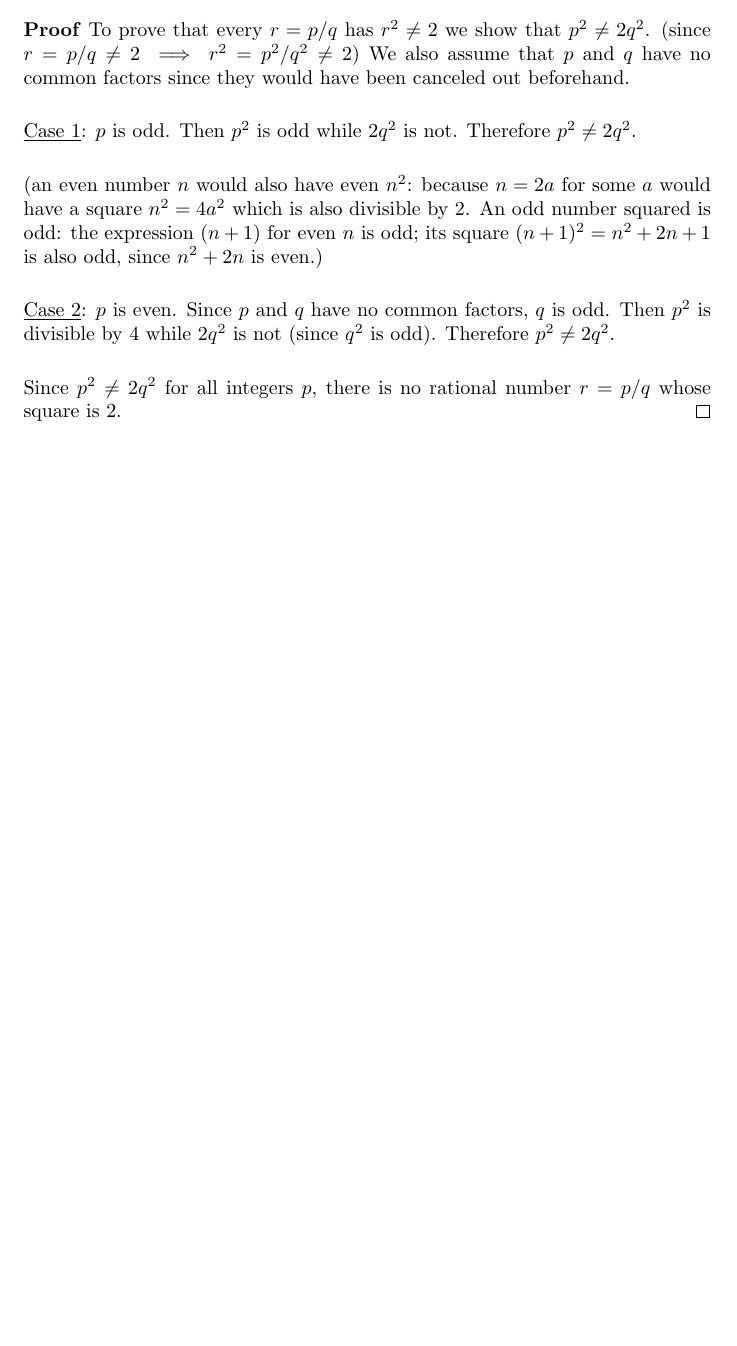
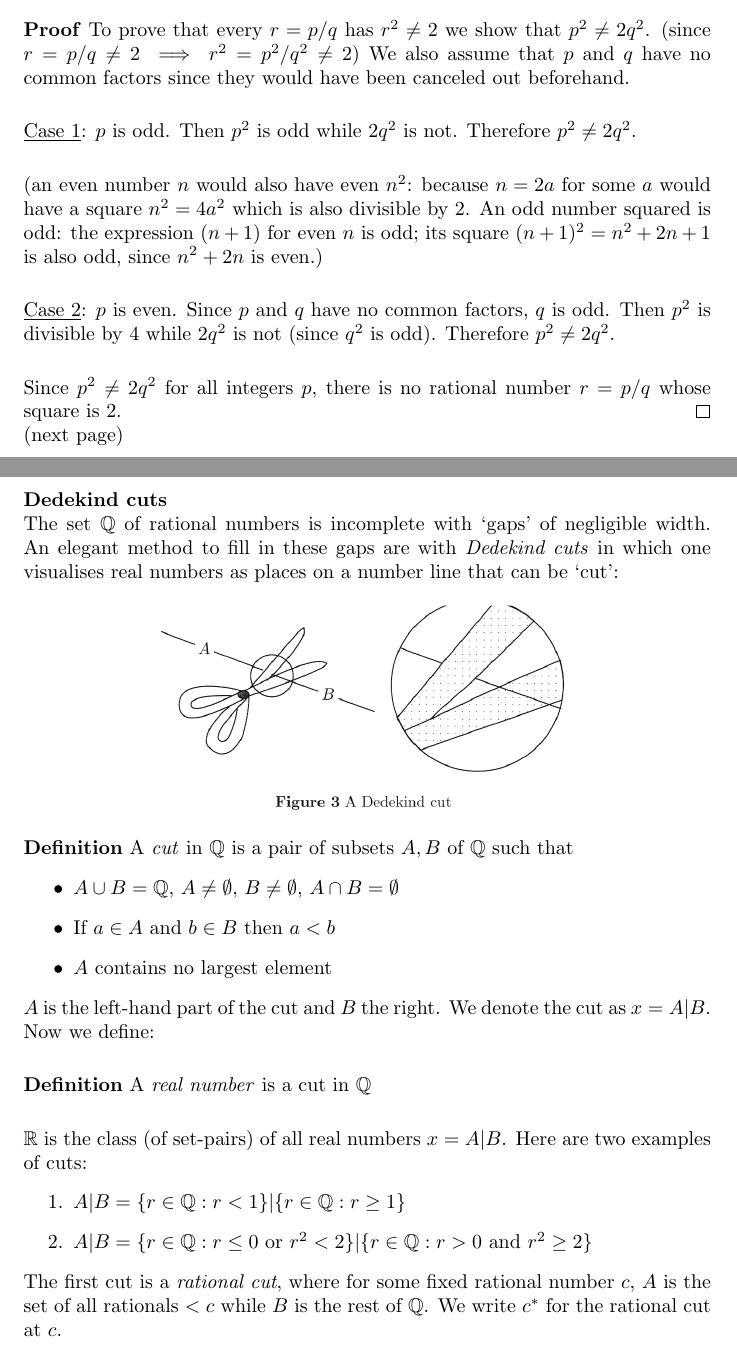
Before and after one commit to pigmaster96/mathtex, a LaTeX document (wiki/appendix_4/appendix_4.tex): part of page 3 of 3 before the commit and two parts of pages 3 and 4 of 4 after it, the two joined at a grey line, cut so that both start at the same text, the shorter picture padded with empty space. The pictures show the PDF file wiki/appendix_4/appendix_4.pdf that the author committed with the source.

Commit message:
cuts continued

```diff
--- a/wiki/appendix_4/appendix_4.tex
+++ b/wiki/appendix_4/appendix_4.tex
@@ -50,13 +50,32 @@ is odd; its square $(n+1)^2=n^2+2n+1$ is also odd, since $n^2+2n$ is even.)\\
 while $2q^2$ is not (since $q^2$ is odd). Therefore
 $p^2\neq2q^2$.\\
 \vspace{1mm}\\
-Since $p^2\neq2q^2$ for all integers $p$, there is no rational number $r=p/q$ whose square is 2.\qed
-(next page)\\
+Since $p^2\neq2q^2$ for all integers $p$, there is no rational number $r=p/q$ whose square is 2.\qed\\
+(next page)\newpage
 \noindent\textbf{Dedekind cuts}\\
-The set
-
-
-
+The set $\mathbb{Q}$ of rational numbers is incomplete with `gaps' of negligible width. An elegant method
+to fill in these gaps are with \textit{Dedekind cuts} in which one visualises real numbers as places on a number
+line that can be `cut':
+\begin{center}
+\includegraphics[width=10cm]{1}\\
+\end{center}
+\textbf{Definition} A \textit{cut} in $\mathbb{Q}$ is a pair of subsets $A,B$ of $\mathbb{Q}$ such that
+\begin{itemize}
+\item $A\cup B=\mathbb{Q},\,A\neq\emptyset,\,B\neq\emptyset,\,A\cap B=\emptyset$
+\item If $a\in A$ and $b\in B$ then $a<b$
+\item $A$ contains no largest element
+\end{itemize}
+$A$ is the left-hand part of the cut and $B$ the right. We denote the cut as $x=A|B$. Now we define:\\
+\vspace{1mm}\\
+\textbf{Definition} A \textit{real number} is a cut in $\mathbb{Q}$\\
+\vspace{1mm}\\
+$\mathbb{R}$ is the class (of set-pairs) of all real numbers $x=A|B$. Here are two examples of cuts:
+\begin{enumerate}
+\item $A|B=\{r\in\mathbb{Q}:r<1\}|\{r\in\mathbb{Q}:r\geq1\}$
+\item $A|B=\{r\in\mathbb{Q}:r\leq0$ or $r^2<2\}|\{r\in\mathbb{Q}:r>0$ and $r^2\geq2\}$
+\end{enumerate}
+The first cut is a \textit{rational cut}, where for some fixed rational number $c$, $A$ is the set of all rationals
+$<c$ while $B$ is the rest of $\mathbb{Q}$. We write $c^*$ for the rational cut at $c$.
 
 
 
```
Also changed, not shown: wiki/appendix_4/appendix_4.pdf, wiki/appendix_4/images/1.png (added), 5 other files.
